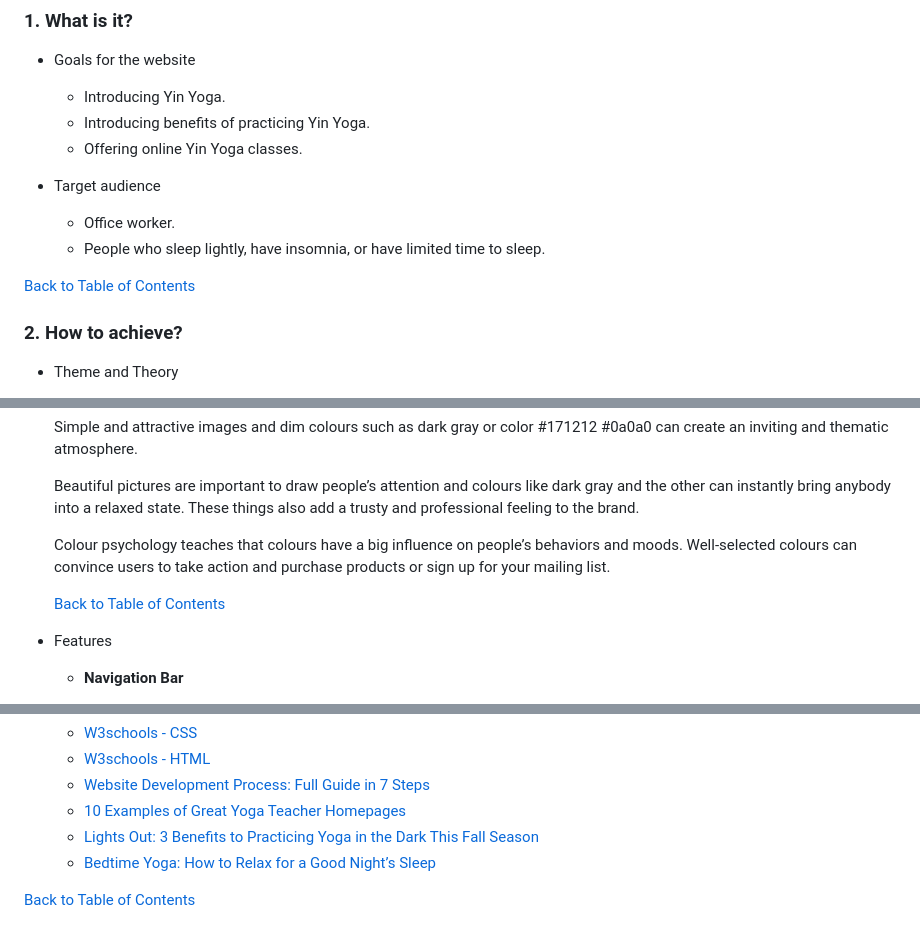
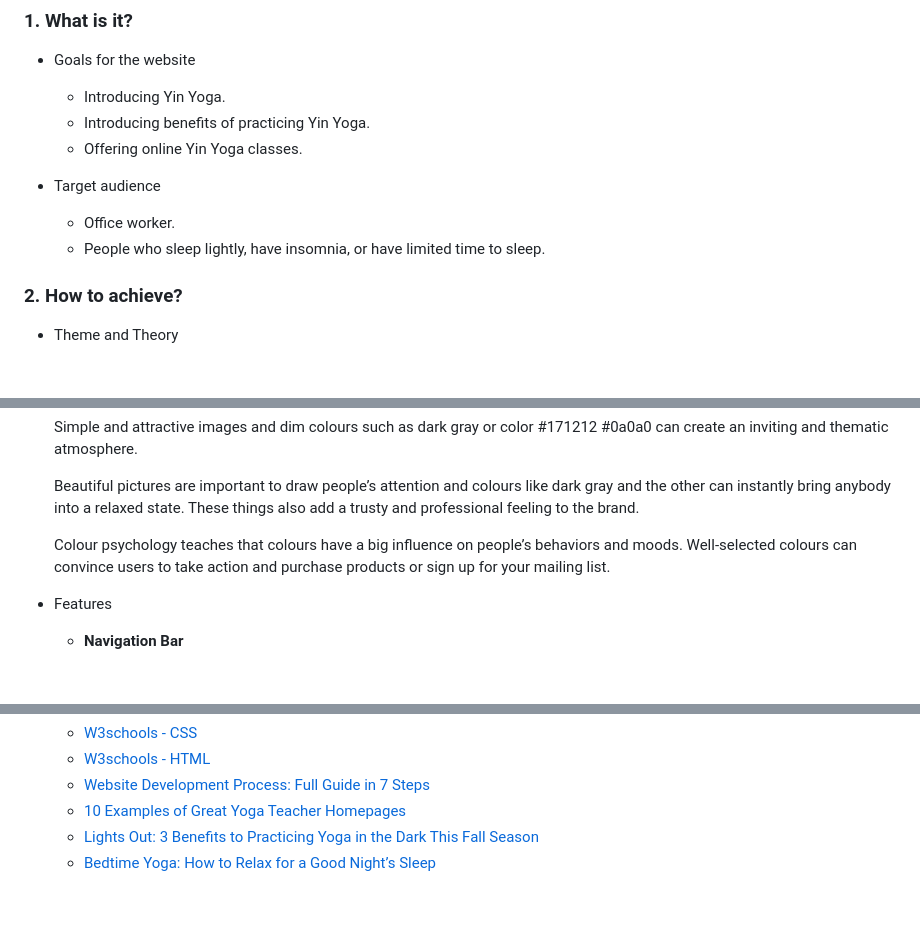
Before and after one commit to Code-Institute-Submissions/CrankyCat-Loves-Coding-K.YOGA, a Markdown page: README.md, 3 parts joined by grey strips. Rendered like a GitHub page; blank space fills up the shorter version.

```diff
--- a/README.md
+++ b/README.md
@@ -46,8 +47,6 @@ Visit the website here.
   * Office worker.
   * People who sleep lightly, have insomnia, or have limited time to sleep.
 
-[Back to Table of Contents](#content)
-
 ### **2. How to achieve?**
 
 * Theme and Theory
@@ -61,8 +60,6 @@ Visit the website here.
   Beautiful pictures are important to draw people’s attention and colours like dark gray and the other can instantly bring anybody into a relaxed state. These things also add a trusty and professional feeling to the brand.
 
   Colour psychology teaches that colours have a big influence on people’s behaviors and moods. Well-selected colours can convince users to take action and purchase products or sign up for your mailing list.
-
-  [Back to Table of Contents](#content)
 
 * Features
 
@@ -142,5 +131,3 @@ Visit the website here.
   * [Lights Out: 3 Benefits to Practicing Yoga in the Dark This Fall Season](https://www.yogapedia.com/2/6927/yoga-practice/yoga-types/why-you-should-practice-yoga-in-the-dark)
   * [Bedtime Yoga: How to Relax for a Good Night’s Sleep](https://www.healthline.com/health/healthy-sleep/bedtime-yoga
 )
-
-[Back to Table of Contents](#content)
```
Also changed, not shown: other parts of README.md (+5 -12 lines), assets/images/Web-Accessibility.jpg (added).
